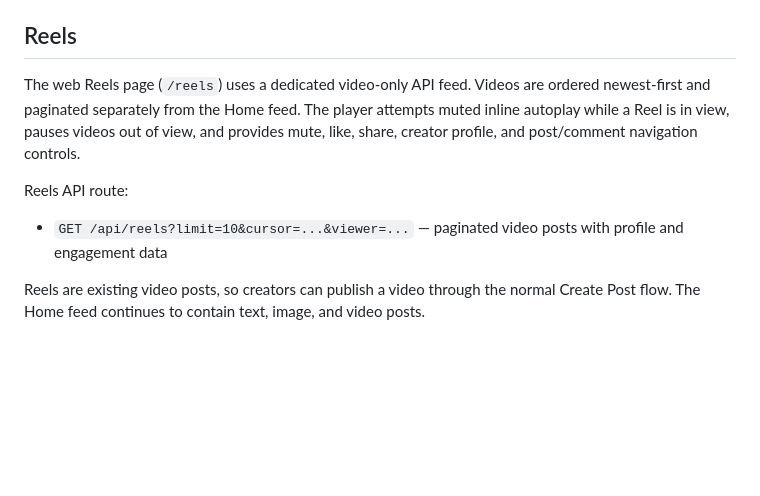
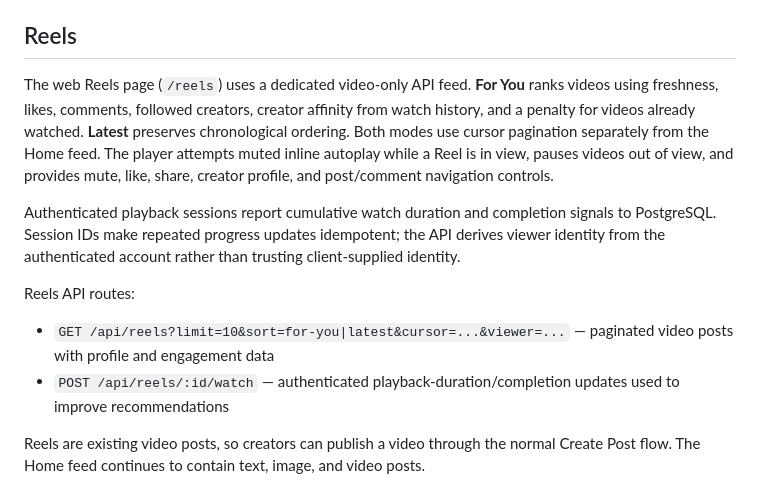
Before and after one commit to rukuboy1997/myworld, a Markdown page: README.md, the part around the change. GitHub-like rendering; blank space fills up the shorter version.

Commit message:
Document personalized Reels and watch tracking

```diff
--- a/README.md
+++ b/README.md
@@ -74,10 +74,13 @@ Status API routes:
 
 ## Reels
 
-The web Reels page (`/reels`) uses a dedicated video-only API feed. Videos are ordered newest-first and paginated separately from the Home feed. The player attempts muted inline autoplay while a Reel is in view, pauses videos out of view, and provides mute, like, share, creator profile, and post/comment navigation controls.
+The web Reels page (`/reels`) uses a dedicated video-only API feed. **For You** ranks videos using freshness, likes, comments, followed creators, creator affinity from watch history, and a penalty for videos already watched. **Latest** preserves chronological ordering. Both modes use cursor pagination separately from the Home feed. The player attempts muted inline autoplay while a Reel is in view, pauses videos out of view, and provides mute, like, share, creator profile, and post/comment navigation controls.
 
-Reels API route:
-- `GET /api/reels?limit=10&cursor=...&viewer=...` — paginated video posts with profile and engagement data
+Authenticated playback sessions report cumulative watch duration and completion signals to PostgreSQL. Session IDs make repeated progress updates idempotent; the API derives viewer identity from the authenticated account rather than trusting client-supplied identity.
+
+Reels API routes:
+- `GET /api/reels?limit=10&sort=for-you|latest&cursor=...&viewer=...` — paginated video posts with profile and engagement data
+- `POST /api/reels/:id/watch` — authenticated playback-duration/completion updates used to improve recommendations
 
 Reels are existing video posts, so creators can publish a video through the normal Create Post flow. The Home feed continues to contain text, image, and video posts.
 
```
